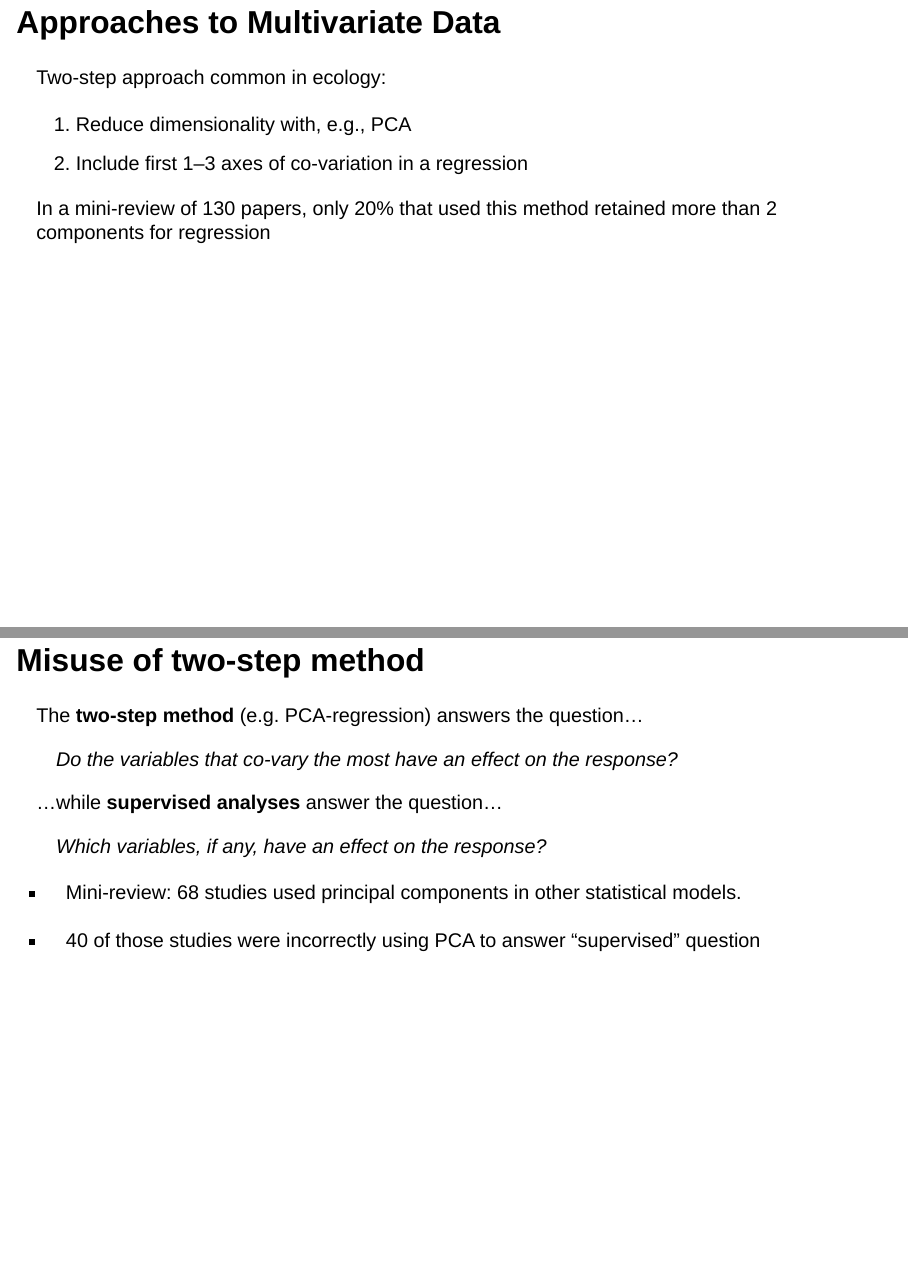
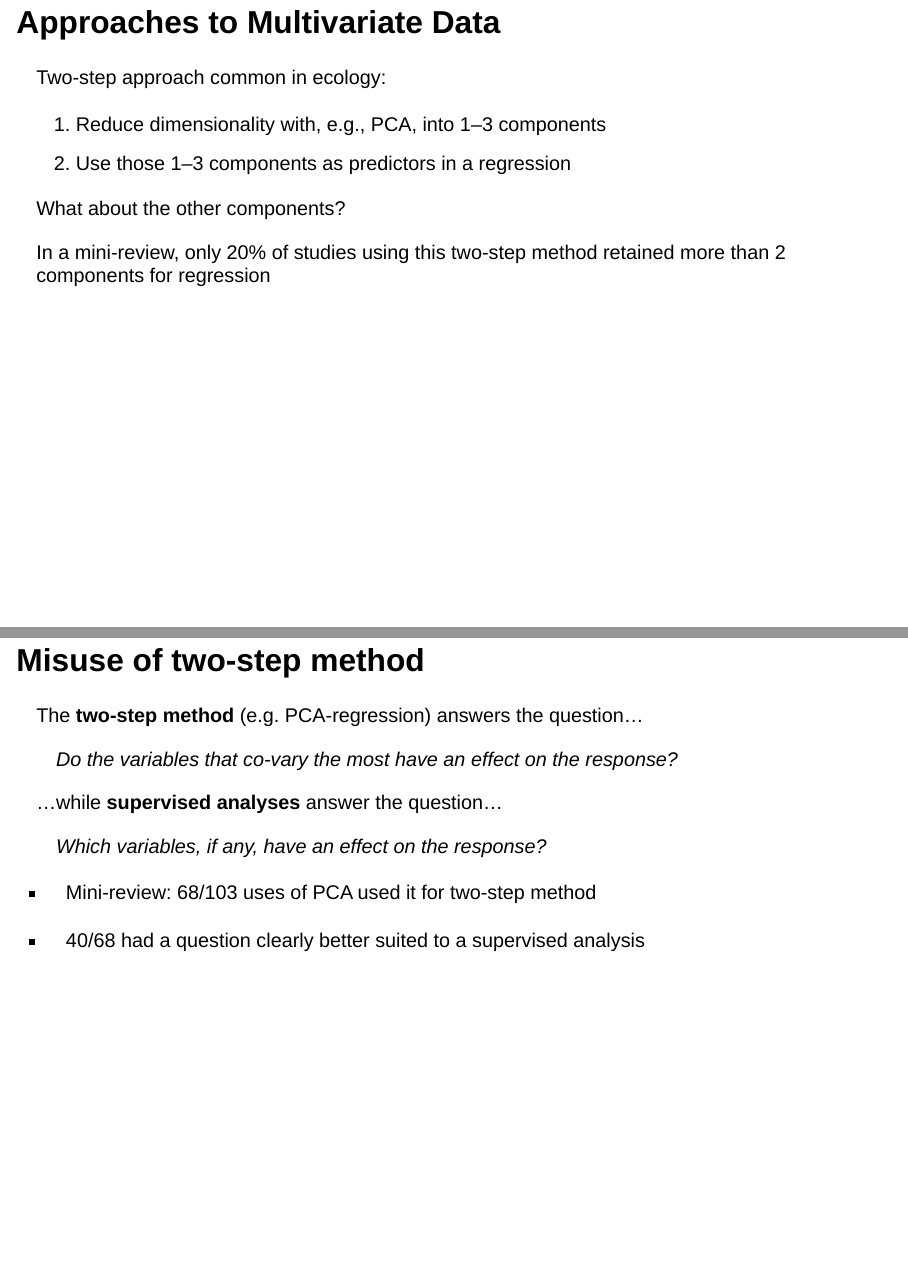
Before and after one commit to Aariq/UofAZ, a Quarto document (talk.qmd): pages 3 and 5 of 32, joined at a grey line. Rendered offline with R 4.5, knitr and Pandoc in place of Quarto, with nearby package versions; drawn as Slidy slides in place of the format the file asks for.

Commit message:
fix mini-review stats

```diff
--- a/talk.qmd
+++ b/talk.qmd
@@ -21,10 +21,14 @@ institute: "Wildlife Ecology and Conservation, University of Florida"
 
 Two-step approach common in ecology:
 
-1.  Reduce dimensionality with, e.g., PCA
-2.  Include first 1--3 axes of co-variation in a regression
+1.  Reduce dimensionality with, e.g., PCA, into 1--3 components
+2.  Use those 1--3 components as predictors in a regression
 
-In a mini-review of 130 papers, only 20% that used this method retained more than 2 components for regression
+What about the other components?
+
+. . .
+
+In a mini-review, only 20% of studies using this two-step method retained more than 2 components for regression
 
 ## Alternative Methods
 
@@ -64,9 +68,9 @@ The **two-step method** (e.g. PCA-regression) answers the question...
 
 . . .
 
--   Mini-review: 68 studies used principal components in other statistical models.
+-   Mini-review: 68/103 uses of PCA used it for two-step method
 
--   40 of those studies were incorrectly using PCA to answer "supervised" question
+-   40/68 had a question clearly better suited to a supervised analysis
 
 ##
 
```
Also changed, not shown: talk.html.
